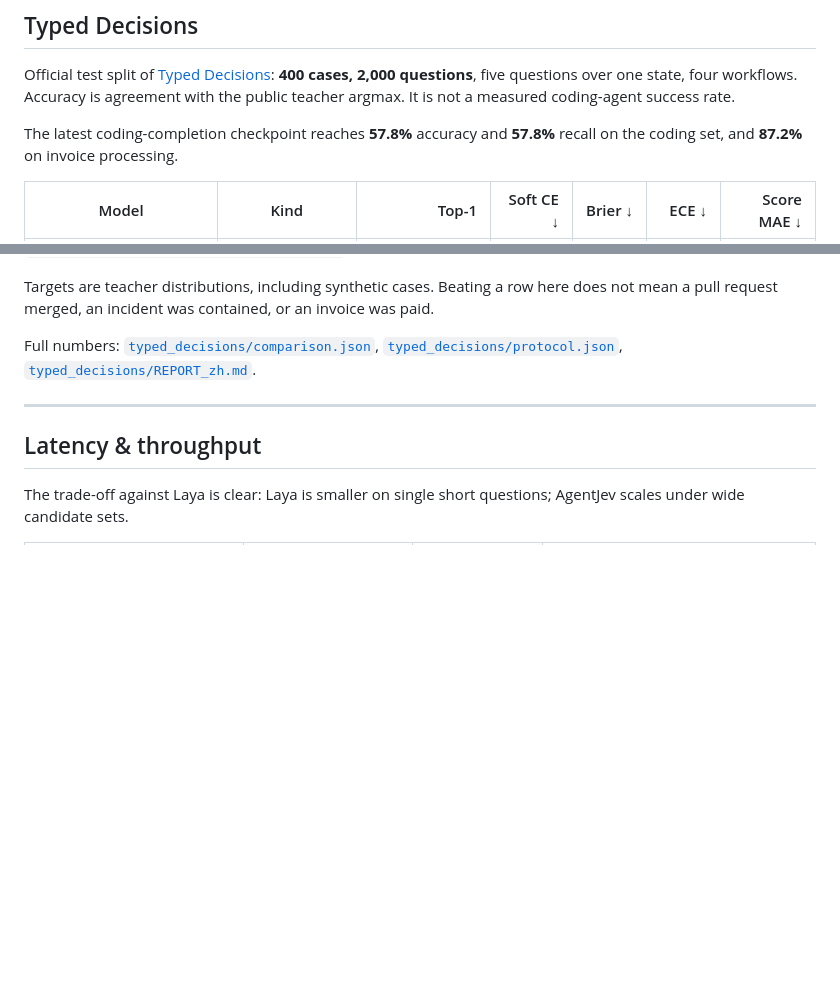
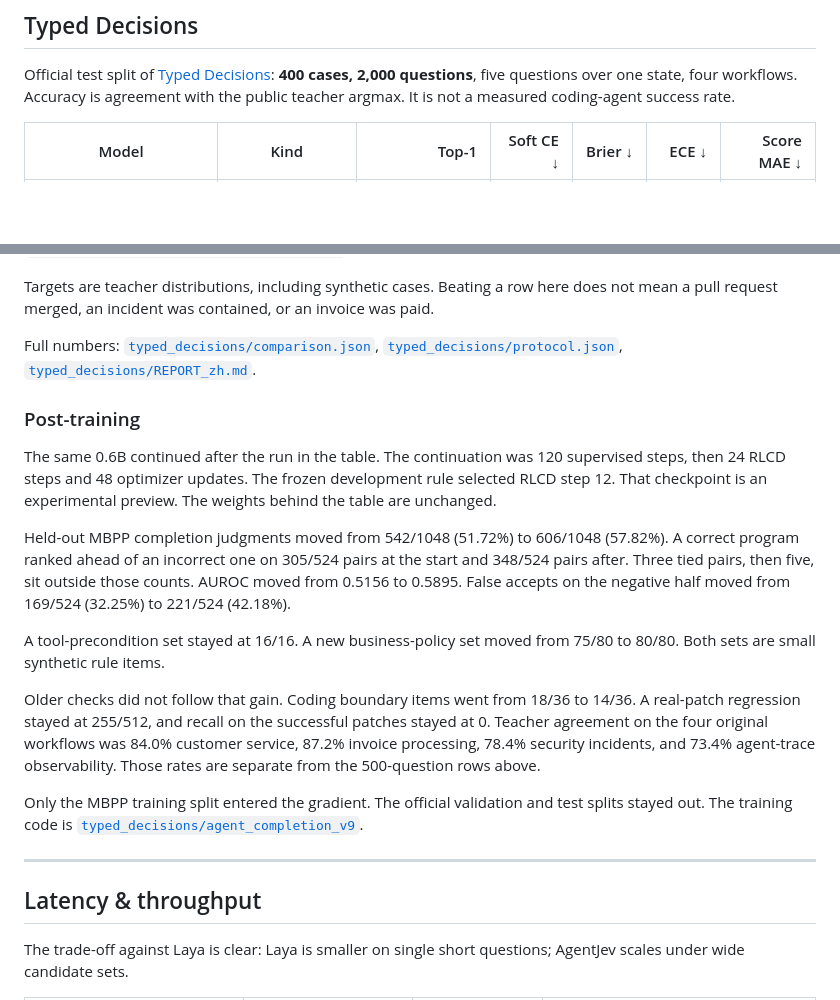
Before and after one commit to TheTechOddBug/agent-jev, a Markdown page: README.md, 2 parts joined by grey strips. GitHub-like rendering; blank space fills up the shorter version.

Commit message:
docs: record the 0.6B post-training preview in both READMEs

```diff
--- a/README.md
+++ b/README.md
@@ -108,8 +108,6 @@ Different questions do not yet share a state cache. A tree encoder exists as a s
 
 Official test split of [Typed Decisions](https://huggingface.co/datasets/LocalLLaMA/typed-decisions): **400 cases, 2,000 questions**, five questions over one state, four workflows. Accuracy is agreement with the public teacher argmax. It is not a measured coding-agent success rate.
 
-The latest coding-completion checkpoint reaches **57.8%** accuracy and **57.8%** recall on the coding set, and **87.2%** on invoice processing.
-
 | Model | Kind | Top-1 | Soft CE ↓ | Brier ↓ | ECE ↓ | Score MAE ↓ |
 | --- | --- | ---: | ---: | ---: | ---: | ---: |
 | **AgentJev-0.6B, this run** | Specialist | **79.25%** · 1585/2000 | **0.8494** | **0.0448** | 0.1687 | **0.2096** |
@@ -153,6 +151,18 @@ Laya's published checkpoint trained on all 1,200 official training cases. This r
 Targets are teacher distributions, including synthetic cases. Beating a row here does not mean a pull request merged, an incident was contained, or an invoice was paid.
 
 Full numbers: [`typed_decisions/comparison.json`](typed_decisions/comparison.json), [`typed_decisions/protocol.json`](typed_decisions/protocol.json), [`typed_decisions/REPORT_zh.md`](typed_decisions/REPORT_zh.md).
+
+### Post-training
+
+The same 0.6B continued after the run in the table. The continuation was 120 supervised steps, then 24 RLCD steps and 48 optimizer updates. The frozen development rule selected RLCD step 12. That checkpoint is an experimental preview. The weights behind the table are unchanged.
+
+Held-out MBPP completion judgments moved from 542/1048 (51.72%) to 606/1048 (57.82%). A correct program ranked ahead of an incorrect one on 305/524 pairs at the start and 348/524 pairs after. Three tied pairs, then five, sit outside those counts. AUROC moved from 0.5156 to 0.5895. False accepts on the negative half moved from 169/524 (32.25%) to 221/524 (42.18%).
+
+A tool-precondition set stayed at 16/16. A new business-policy set moved from 75/80 to 80/80. Both sets are small synthetic rule items.
+
+Older checks did not follow that gain. Coding boundary items went from 18/36 to 14/36. A real-patch regression stayed at 255/512, and recall on the successful patches stayed at 0. Teacher agreement on the four original workflows was 84.0% customer service, 87.2% invoice processing, 78.4% security incidents, and 73.4% agent-trace observability. Those rates are separate from the 500-question rows above.
+
+Only the MBPP training split entered the gradient. The official validation and test splits stayed out. The training code is [`typed_decisions/agent_completion_v9`](typed_decisions/agent_completion_v9).
 
 ---
 
```
Also changed, not shown: README_zh.md (+12 -2 lines).
